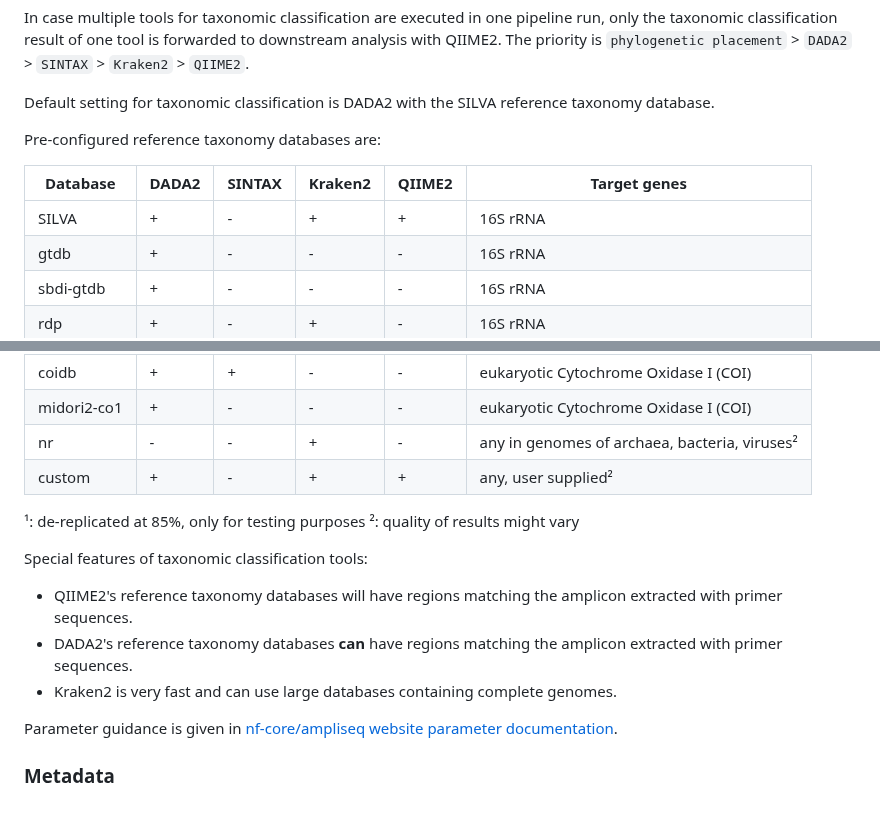
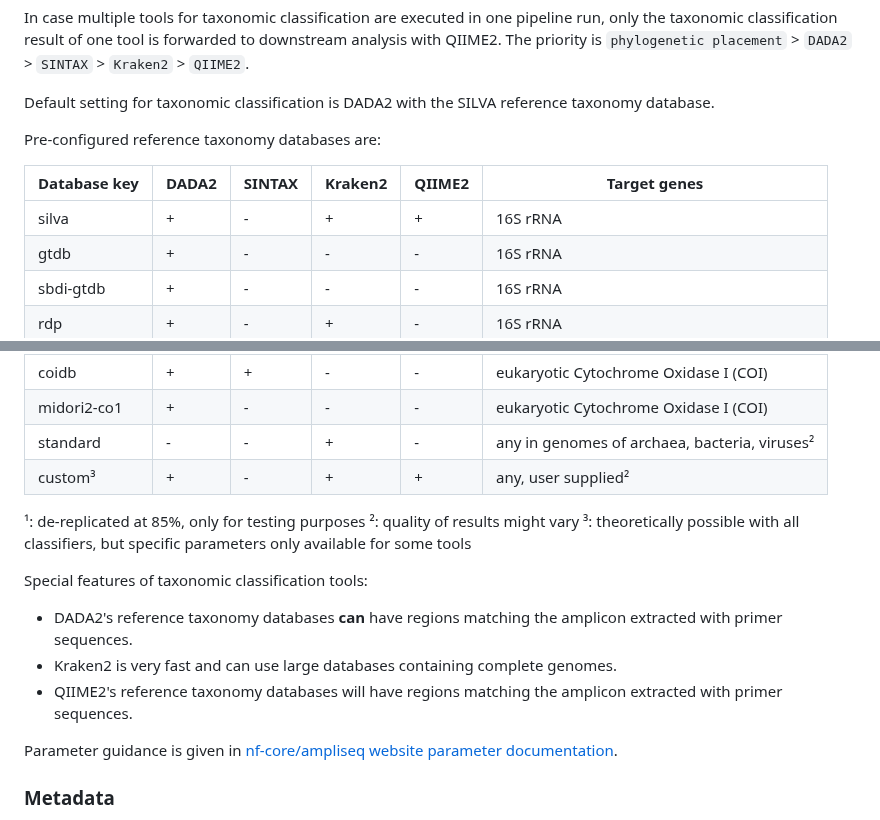
Before and after one commit to nf-core/ampliseq, a Markdown page: docs/usage.md, 2 parts joined by grey strips. Rendered like a GitHub page.

Commit message:
update usage about reference taxonomies

```diff
--- a/docs/usage.md
+++ b/docs/usage.md
@@ -214,9 +214,9 @@ Default setting for taxonomic classification is DADA2 with the SILVA reference t
 
 Pre-configured reference taxonomy databases are:
 
-| Database     | DADA2 | SINTAX | Kraken2 | QIIME2 | Target genes                                  |
+| Database key | DADA2 | SINTAX | Kraken2 | QIIME2 | Target genes                                  |
 | ------------ | ----- | ------ | ------- | ------ | --------------------------------------------- |
-| SILVA        | +     | -      | +       | +      | 16S rRNA                                      |
+| silva        | +     | -      | +       | +      | 16S rRNA                                      |
 | gtdb         | +     | -      | -       | -      | 16S rRNA                                      |
 | sbdi-gtdb    | +     | -      | -       | -      | 16S rRNA                                      |
 | rdp          | +     | -      | +       | -      | 16S rRNA                                      |
@@ -226,17 +226,18 @@ Pre-configured reference taxonomy databases are:
 | unite-alleuk | +     | +      | -       | +      | eukaryotic nuclear ribosomal ITS region       |
 | coidb        | +     | +      | -       | -      | eukaryotic Cytochrome Oxidase I (COI)         |
 | midori2-co1  | +     | -      | -       | -      | eukaryotic Cytochrome Oxidase I (COI)         |
-| nr           | -     | -      | +       | -      | any in genomes of archaea, bacteria, viruses² |
-| custom       | +     | -      | +       | +      | any, user supplied²                           |
+| standard     | -     | -      | +       | -      | any in genomes of archaea, bacteria, viruses² |
+| custom³      | +     | -      | +       | +      | any, user supplied²                           |
 
 ¹: de-replicated at 85%, only for testing purposes
 ²: quality of results might vary
+³: theoretically possible with all classifiers, but specific parameters only available for some tools
 
 Special features of taxonomic classification tools:
 
-- QIIME2's reference taxonomy databases will have regions matching the amplicon extracted with primer sequences.
 - DADA2's reference taxonomy databases **can** have regions matching the amplicon extracted with primer sequences.
 - Kraken2 is very fast and can use large databases containing complete genomes.
+- QIIME2's reference taxonomy databases will have regions matching the amplicon extracted with primer sequences.
 
 Parameter guidance is given in [nf-core/ampliseq website parameter documentation](https://nf-co.re/ampliseq/parameters/#taxonomic-database).
 
```
